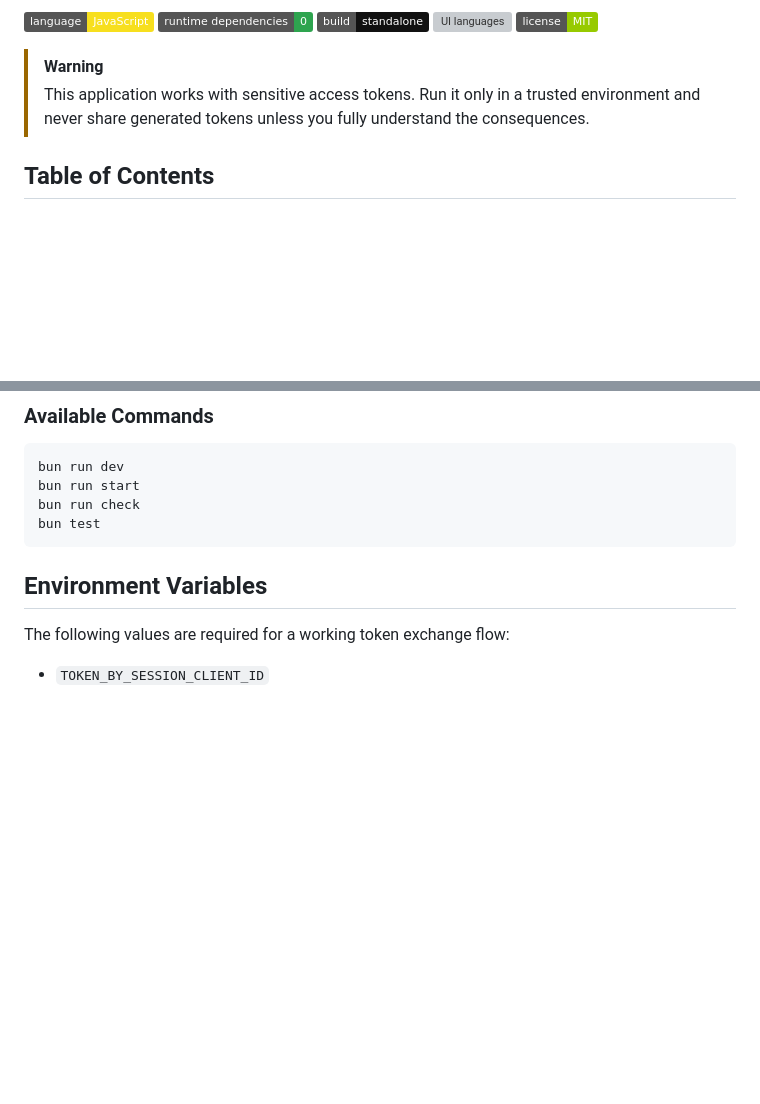
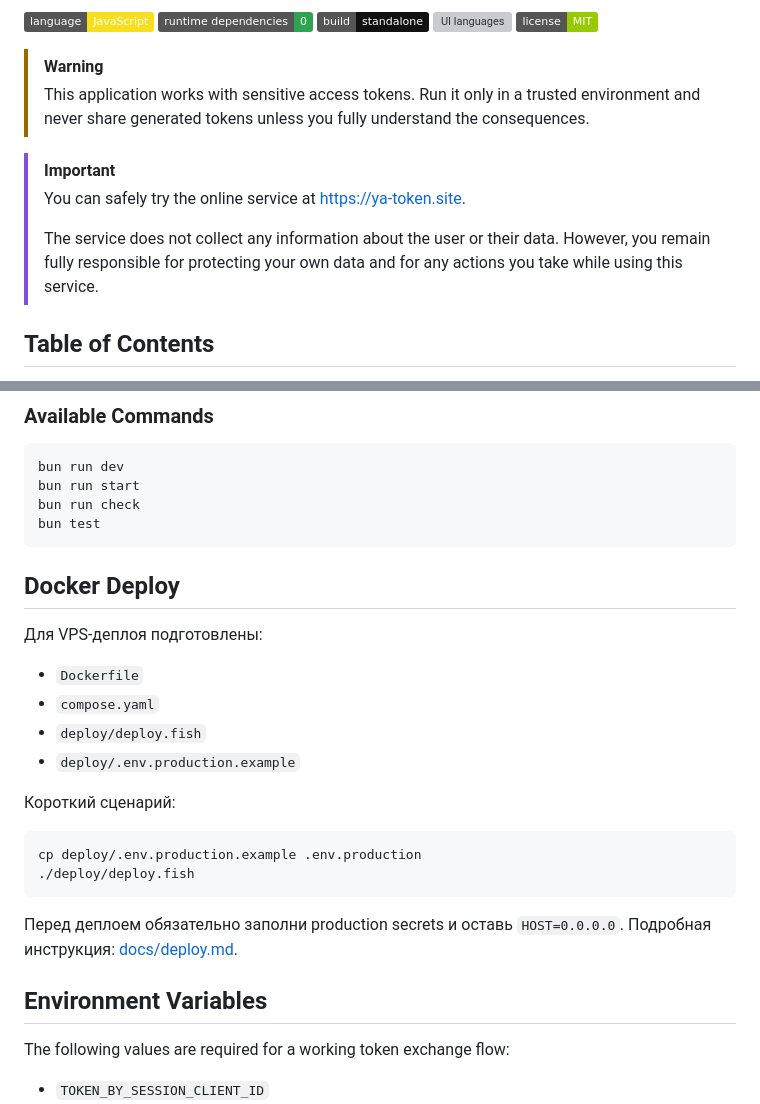
Before and after one commit to Stmol/yandex-oauth-token, a Markdown page: README.md, 2 parts joined by grey strips. GitHub-like rendering; badges without logos; blank space fills up the shorter version; grey boxes are pictures that could not be loaded.

Commit message:
Update README from feature branch

````diff
--- a/README.md
+++ b/README.md
@@ -11,6 +11,11 @@ Inspired by [`yandex_session.py`](https://github.com/AlexxIT/YandexStation/blob/
 
 > [!WARNING]
 > This application works with sensitive access tokens. Run it only in a trusted environment and never share generated tokens unless you fully understand the consequences.
+
+> [!IMPORTANT]
+> You can safely try the online service at [https://ya-token.site](https://ya-token.site).
+>
+> The service does not collect any information about the user or their data. However, you remain fully responsible for protecting your own data and for any actions you take while using this service.
 
 ## Table of Contents
 
@@ -72,6 +77,25 @@ bun run start
 bun run check
 bun test
 ```
+
+## Docker Deploy
+
+Для VPS-деплоя подготовлены:
+
+- `Dockerfile`
+- `compose.yaml`
+- `deploy/deploy.fish`
+- `deploy/.env.production.example`
+
+Короткий сценарий:
+
+```bash
+cp deploy/.env.production.example .env.production
+./deploy/deploy.fish
+```
+
+Перед деплоем обязательно заполни production secrets и оставь `HOST=0.0.0.0`.
+Подробная инструкция: [docs/deploy.md](./docs/deploy.md).
 
 ## Environment Variables
 
````
